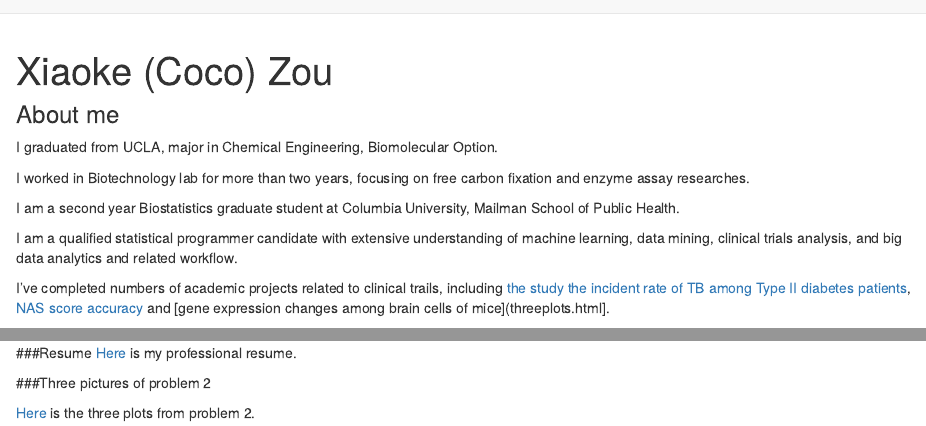
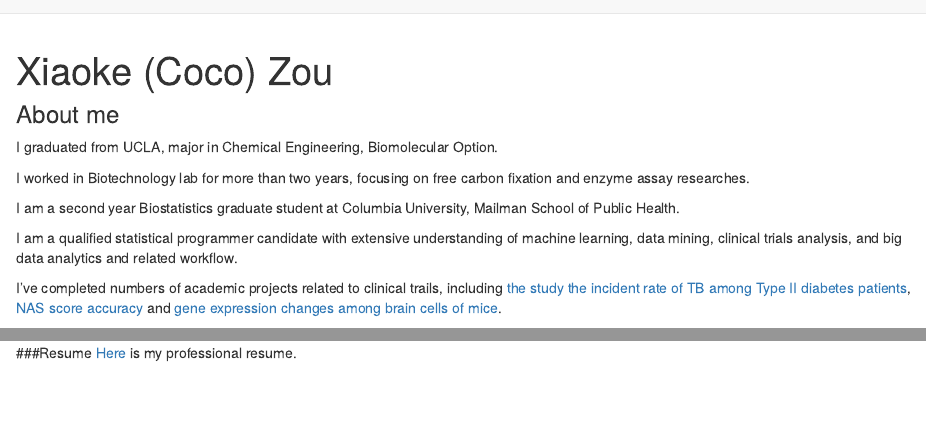
Before and after one commit to cocococozou/cocococozou.github.io, an R Markdown document (index.Rmd): the page in a window 1100 px wide, from its top, and a second part further down, joined at a grey line. Rendered offline with R 4.5, knitr and Pandoc, with nearby package versions.

Commit message:
Change address

```diff
--- a/index.Rmd
+++ b/index.Rmd
@@ -11,7 +11,7 @@
 
 I am a qualified statistical programmer candidate with extensive understanding of machine learning, data mining, clinical trials analysis, and big data analytics and related workflow.
 
-I've completed numbers of academic projects related to clinical trails, including [the study the incident rate of TB among Type II diabetes patients](Resume.html), [NAS score accuracy](threeplots.html) and [gene expression changes among brain cells of mice](threeplots.html].
+I've completed numbers of academic projects related to clinical trails, including [the study the incident rate of TB among Type II diabetes patients](Resume.html), [NAS score accuracy](Resume.html) and [gene expression changes among brain cells of mice](Resume.html).
 
 
 <img src="./images/me.png" style="width:50%">
@@ -20,8 +20,3 @@
 
 ###Resume
 [Here](Resume.html) is my professional resume.
-
-
-###Three pictures of problem 2
-
-[Here](threeplots.html) is the three plots from problem 2.
```
Also changed, not shown: index.html.
